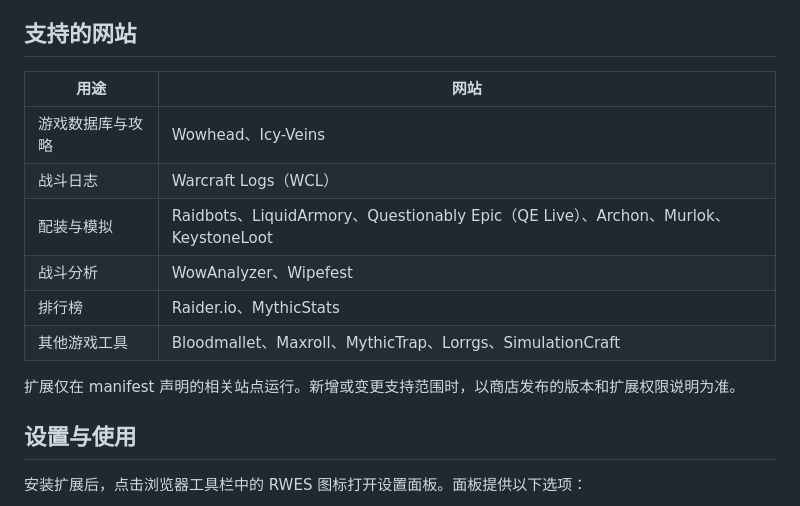
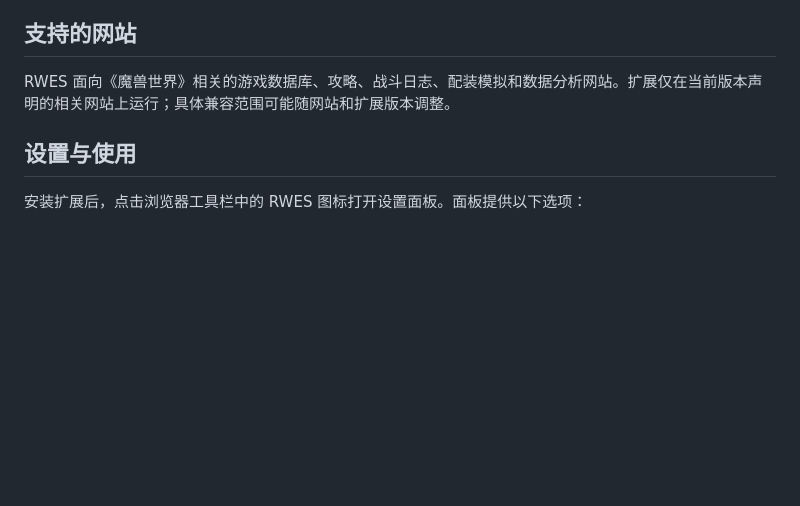
Before and after one commit to RodMajors/rwes-extension, a Markdown page: README.md, the part around the change. GitHub-like rendering; blank space fills up the shorter version.

Commit message:
fix: 精简商店说明的网站列表

```diff
--- a/README.md
+++ b/README.md
@@ -34,16 +34,7 @@ RWES 使用由《魔兽世界》客户端数据构建的在线词典，并将下
 
 ## 支持的网站
 
-| 用途 | 网站 |
-| --- | --- |
-| 游戏数据库与攻略 | Wowhead、Icy-Veins |
-| 战斗日志 | Warcraft Logs（WCL） |
-| 配装与模拟 | Raidbots、LiquidArmory、Questionably Epic（QE Live）、Archon、Murlok、KeystoneLoot |
-| 战斗分析 | WowAnalyzer、Wipefest |
-| 排行榜 | Raider.io、MythicStats |
-| 其他游戏工具 | Bloodmallet、Maxroll、MythicTrap、Lorrgs、SimulationCraft |
-
-扩展仅在 manifest 声明的相关站点运行。新增或变更支持范围时，以商店发布的版本和扩展权限说明为准。
+RWES 面向《魔兽世界》相关的游戏数据库、攻略、战斗日志、配装模拟和数据分析网站。扩展仅在当前版本声明的相关网站上运行；具体兼容范围可能随网站和扩展版本调整。
 
 ## 设置与使用
 
```
